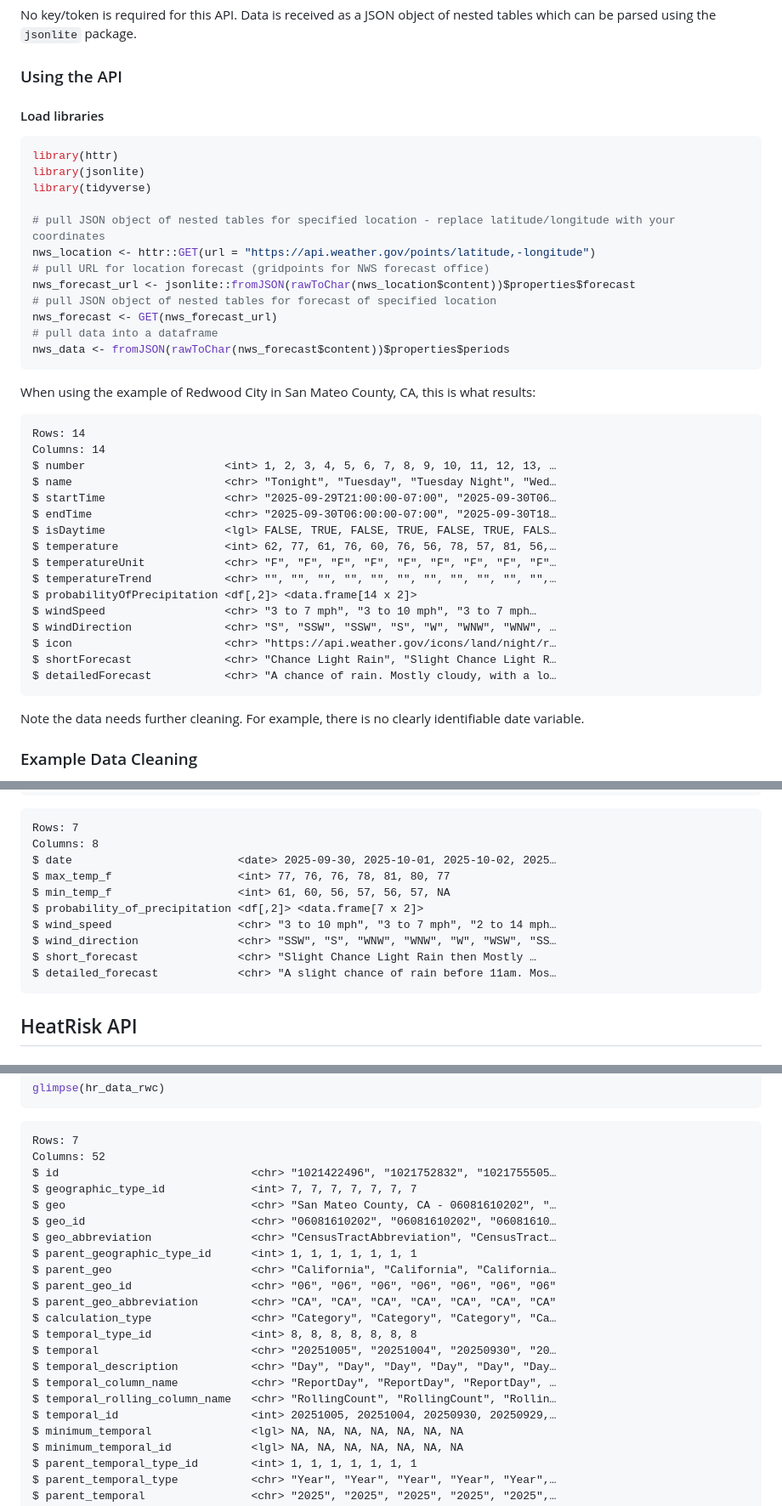
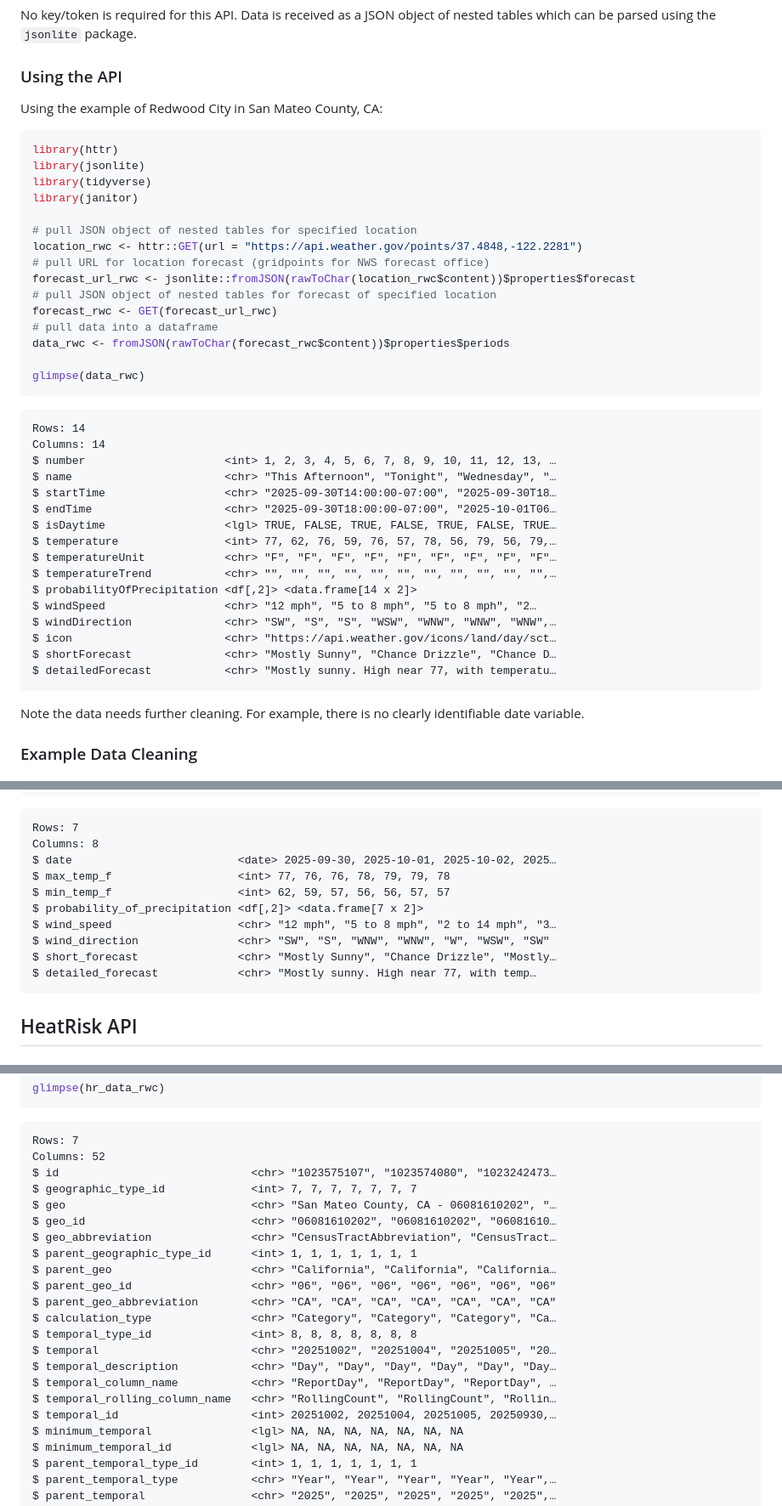
Before and after one commit to San-Mateo-County-Health-Epidemiology/R-User-Group, a Markdown page: quarto-markdowns/climate-related-apis.md, 3 parts joined by grey strips. Shown at 85% size. GitHub-like rendering.

Commit message:
Update Climate-related APIs md

````diff
--- a/quarto-markdowns/climate-related-apis.md
+++ b/quarto-markdowns/climate-related-apis.md
@@ -25,42 +25,42 @@ of nested tables which can be parsed using the `jsonlite` package.
 
 ### Using the API
 
-#### Load libraries
+Using the example of Redwood City in San Mateo County, CA:
 
 ``` r
 library(httr)
 library(jsonlite)
 library(tidyverse)
+library(janitor)
 
-# pull JSON object of nested tables for specified location - replace latitude/longitude with your coordinates
-nws_location <- httr::GET(url = "https://api.weather.gov/points/latitude,-longitude")
+# pull JSON object of nested tables for specified location
+location_rwc <- httr::GET(url = "https://api.weather.gov/points/37.4848,-122.2281")
 # pull URL for location forecast (gridpoints for NWS forecast office)
-nws_forecast_url <- jsonlite::fromJSON(rawToChar(nws_location$content))$properties$forecast
+forecast_url_rwc <- jsonlite::fromJSON(rawToChar(location_rwc$content))$properties$forecast
 # pull JSON object of nested tables for forecast of specified location
-nws_forecast <- GET(nws_forecast_url)
+forecast_rwc <- GET(forecast_url_rwc)
 # pull data into a dataframe
-nws_data <- fromJSON(rawToChar(nws_forecast$content))$properties$periods
+data_rwc <- fromJSON(rawToChar(forecast_rwc$content))$properties$periods
+
+glimpse(data_rwc)
 ```
-
-When using the example of Redwood City in San Mateo County, CA, this is
-what results:
 
     Rows: 14
     Columns: 14
     $ number                     <int> 1, 2, 3, 4, 5, 6, 7, 8, 9, 10, 11, 12, 13, …
-    $ name                       <chr> "Tonight", "Tuesday", "Tuesday Night", "Wed…
-    $ startTime                  <chr> "2025-09-29T21:00:00-07:00", "2025-09-30T06…
-    $ endTime                    <chr> "2025-09-30T06:00:00-07:00", "2025-09-30T18…
-    $ isDaytime                  <lgl> FALSE, TRUE, FALSE, TRUE, FALSE, TRUE, FALS…
-    $ temperature                <int> 62, 77, 61, 76, 60, 76, 56, 78, 57, 81, 56,…
+    $ name                       <chr> "This Afternoon", "Tonight", "Wednesday", "…
+    $ startTime                  <chr> "2025-09-30T14:00:00-07:00", "2025-09-30T18…
+    $ endTime                    <chr> "2025-09-30T18:00:00-07:00", "2025-10-01T06…
+    $ isDaytime                  <lgl> TRUE, FALSE, TRUE, FALSE, TRUE, FALSE, TRUE…
+    $ temperature                <int> 77, 62, 76, 59, 76, 57, 78, 56, 79, 56, 79,…
     $ temperatureUnit            <chr> "F", "F", "F", "F", "F", "F", "F", "F", "F"…
     $ temperatureTrend           <chr> "", "", "", "", "", "", "", "", "", "", "",…
     $ probabilityOfPrecipitation <df[,2]> <data.frame[14 x 2]>
-    $ windSpeed                  <chr> "3 to 7 mph", "3 to 10 mph", "3 to 7 mph…
-    $ windDirection              <chr> "S", "SSW", "SSW", "S", "W", "WNW", "WNW", …
-    $ icon                       <chr> "https://api.weather.gov/icons/land/night/r…
-    $ shortForecast              <chr> "Chance Light Rain", "Slight Chance Light R…
-    $ detailedForecast           <chr> "A chance of rain. Mostly cloudy, with a lo…
+    $ windSpeed                  <chr> "12 mph", "5 to 8 mph", "5 to 8 mph", "2…
+    $ windDirection              <chr> "SW", "S", "S", "WSW", "WNW", "WNW", "WNW",…
+    $ icon                       <chr> "https://api.weather.gov/icons/land/day/sct…
+    $ shortForecast              <chr> "Mostly Sunny", "Chance Drizzle", "Chance D…
+    $ detailedForecast           <chr> "Mostly sunny. High near 77, with temperatu…
 
 Note the data needs further cleaning. For example, there is no clearly
 identifiable date variable.
@@ -94,13 +94,13 @@ glimpse(data_rwc)
     Rows: 7
     Columns: 8
     $ date                         <date> 2025-09-30, 2025-10-01, 2025-10-02, 2025…
-    $ max_temp_f                   <int> 77, 76, 76, 78, 81, 80, 77
-    $ min_temp_f                   <int> 61, 60, 56, 57, 56, 57, NA
+    $ max_temp_f                   <int> 77, 76, 76, 78, 79, 79, 78
+    $ min_temp_f                   <int> 62, 59, 57, 56, 56, 57, 57
     $ probability_of_precipitation <df[,2]> <data.frame[7 x 2]>
-    $ wind_speed                   <chr> "3 to 10 mph", "3 to 7 mph", "2 to 14 mph…
-    $ wind_direction               <chr> "SSW", "S", "WNW", "WNW", "W", "WSW", "SS…
-    $ short_forecast               <chr> "Slight Chance Light Rain then Mostly …
-    $ detailed_forecast            <chr> "A slight chance of rain before 11am. Mos…
+    $ wind_speed                   <chr> "12 mph", "5 to 8 mph", "2 to 14 mph", "3…
+    $ wind_direction               <chr> "SW", "S", "WNW", "WNW", "W", "WSW", "SW"
+    $ short_forecast               <chr> "Mostly Sunny", "Chance Drizzle", "Mostly…
+    $ detailed_forecast            <chr> "Mostly sunny. High near 77, with temp…
 
 ## HeatRisk API
 
@@ -171,7 +170,7 @@ glimpse(hr_data_rwc)
 
     Rows: 7
     Columns: 52
-    $ id                             <chr> "1021422496", "1021752832", "1021755505…
+    $ id                             <chr> "1023575107", "1023574080", "1023242473…
     $ geographic_type_id             <int> 7, 7, 7, 7, 7, 7, 7
     $ geo                            <chr> "San Mateo County, CA - 06081610202", "…
     $ geo_id                         <chr> "06081610202", "06081610202", "06081610…
@@ -182,11 +181,11 @@ glimpse(hr_data_rwc)
     $ parent_geo_abbreviation        <chr> "CA", "CA", "CA", "CA", "CA", "CA", "CA"
     $ calculation_type               <chr> "Category", "Category", "Category", "Ca…
     $ temporal_type_id               <int> 8, 8, 8, 8, 8, 8, 8
-    $ temporal                       <chr> "20251005", "20251004", "20250930", "20…
+    $ temporal                       <chr> "20251002", "20251004", "20251005", "20…
     $ temporal_description           <chr> "Day", "Day", "Day", "Day", "Day", "Day…
     $ temporal_column_name           <chr> "ReportDay", "ReportDay", "ReportDay", …
     $ temporal_rolling_column_name   <chr> "RollingCount", "RollingCount", "Rollin…
-    $ temporal_id                    <int> 20251005, 20251004, 20250930, 20250929,…
+    $ temporal_id                    <int> 20251002, 20251004, 20251005, 20250930,…
     $ minimum_temporal               <lgl> NA, NA, NA, NA, NA, NA, NA
     $ minimum_temporal_id            <lgl> NA, NA, NA, NA, NA, NA, NA
     $ parent_temporal_type_id        <int> 1, 1, 1, 1, 1, 1, 1
````
Also changed, not shown: other parts of quarto-markdowns/climate-related-apis.md (+6 -7 lines).
